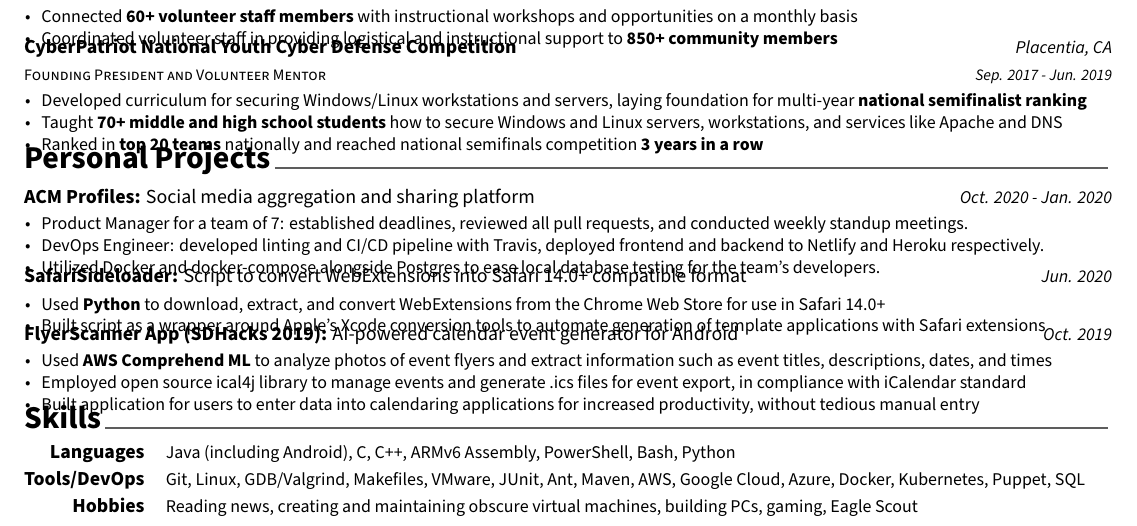
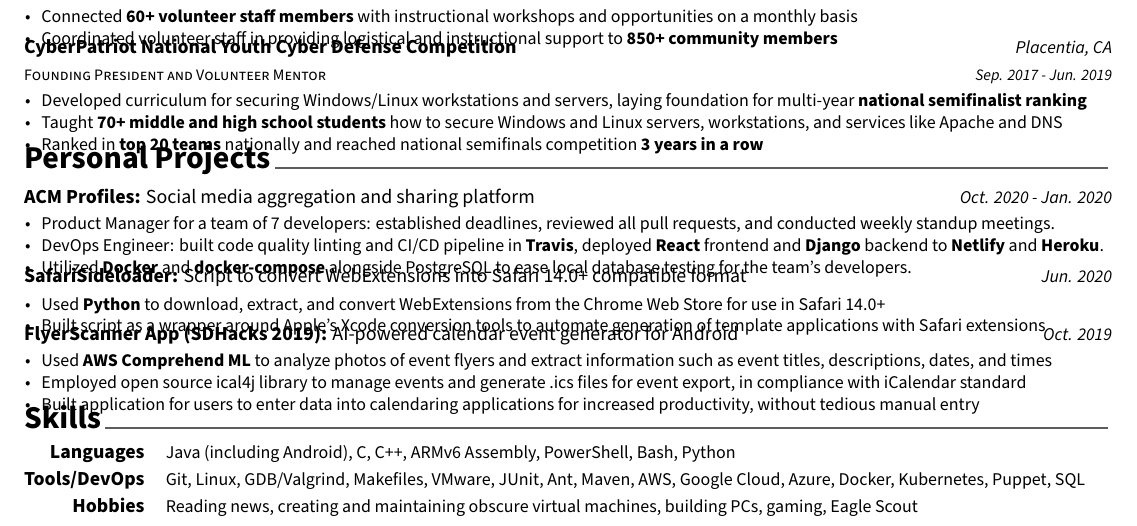
Before and after one commit to hexalellogram/resume, a LaTeX CV (BryceTsuyukiResume.tex, which reads resume/projects.tex): part of the page, cut so that both start at the same text. Compiled offline with XeLaTeX.

Commit message:
update acm profiles description

```diff
--- a/resume/projects.tex
+++ b/resume/projects.tex
@@ -14,9 +14,9 @@
   {Oct. 2020 - Jan. 2020} % Dates
   {
     \begin{cvitems} % Description(s) of experience/contributions/knowledge
-      \item {Product Manager for a team of 7: established deadlines, reviewed all pull requests, and conducted weekly standup meetings.}
-      \item {DevOps Engineer: developed linting and CI/CD pipeline with Travis, deployed frontend and backend to Netlify and Heroku respectively.}
-      \item {Utilized Docker and docker-compose alongside Postgres to ease local database testing for the team's developers.}
+      \item {Product Manager for a team of 7 developers: established deadlines, reviewed all pull requests, and conducted weekly standup meetings.}
+      \item {DevOps Engineer: built code quality linting and CI/CD pipeline in \textbf{Travis}, deployed \textbf{React} frontend and \textbf{Django} backend to \textbf{Netlify} and \textbf{Heroku}.}
+      \item {Utilized \textbf{Docker} and \textbf{docker-compose} alongside PostgreSQL to ease local database testing for the team's developers.}
     \end{cvitems}
   }
 
```
Also changed, not shown: docs/BryceTsuyukiResume.pdf.
